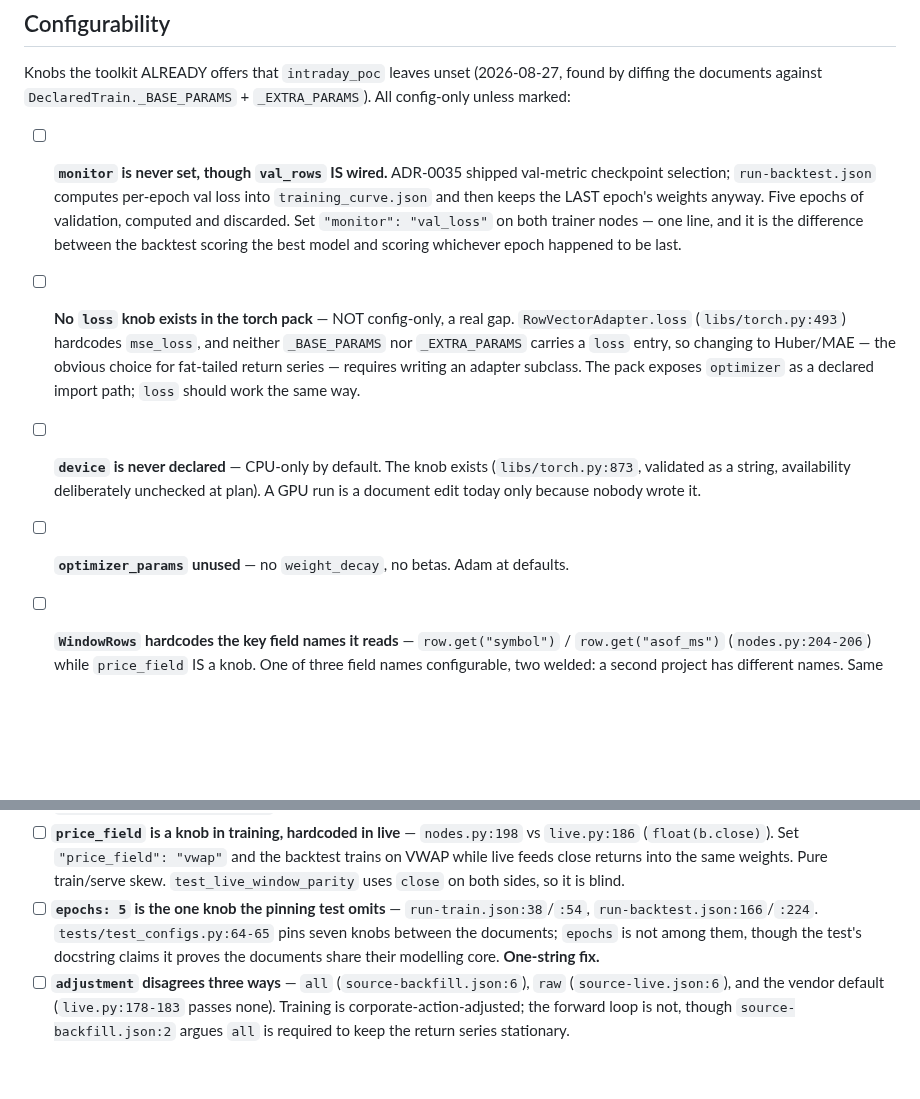
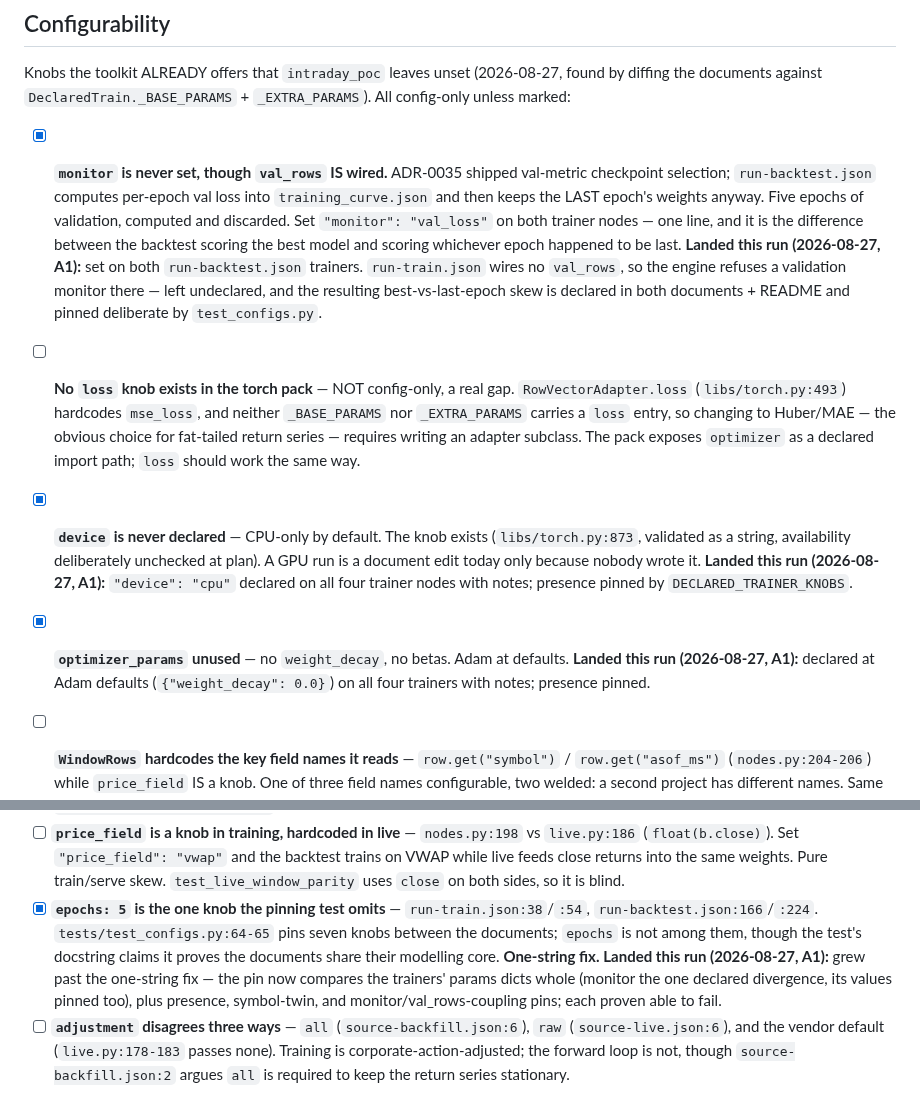
Before and after one commit to gdrusse/dskit, a Markdown page: TODO.md, 2 parts joined by grey strips. Drawn GitHub-style; blank space fills up the shorter version.

Commit message:
docs: mark the four A1 items landed; record the declared child-hash moves
Co-Authored-By: Claude Fable 5 <noreply@anthropic.com>

```diff
--- a/TODO.md
+++ b/TODO.md
@@ -105,13 +105,18 @@ Knobs the toolkit ALREADY offers that `intraday_poc` leaves unset (2026-08-27,
 found by diffing the documents against `DeclaredTrain._BASE_PARAMS` +
 `_EXTRA_PARAMS`). All config-only unless marked:
 
-- [ ] **`monitor` is never set, though `val_rows` IS wired.** ADR-0035
+- [x] **`monitor` is never set, though `val_rows` IS wired.** ADR-0035
       shipped val-metric checkpoint selection; `run-backtest.json` computes
       per-epoch val loss into `training_curve.json` and then keeps the LAST
       epoch's weights anyway. Five epochs of validation, computed and
       discarded. Set `"monitor": "val_loss"` on both trainer nodes —
       one line, and it is the difference between the backtest scoring the
       best model and scoring whichever epoch happened to be last.
+      **Landed this run (2026-08-27, A1):** set on both `run-backtest.json`
+      trainers. `run-train.json` wires no `val_rows`, so the engine refuses
+      a validation monitor there — left undeclared, and the resulting
+      best-vs-last-epoch skew is declared in both documents + README and
+      pinned deliberate by `test_configs.py`.
 - [ ] **No `loss` knob exists in the torch pack** — NOT config-only, a real
       gap. `RowVectorAdapter.loss` (`libs/torch.py:493`) hardcodes
       `mse_loss`, and neither `_BASE_PARAMS` nor `_EXTRA_PARAMS` carries a
@@ -119,12 +124,16 @@ found by diffing the documents against `DeclaredTrain._BASE_PARAMS` +
       fat-tailed return series — requires writing an adapter subclass. The
       pack exposes `optimizer` as a declared import path; `loss` should
       work the same way.
-- [ ] **`device` is never declared** — CPU-only by default. The knob exists
+- [x] **`device` is never declared** — CPU-only by default. The knob exists
       (`libs/torch.py:873`, validated as a string, availability
       deliberately unchecked at plan). A GPU run is a document edit today
-      only because nobody wrote it.
-- [ ] **`optimizer_params` unused** — no `weight_decay`, no betas. Adam at
-      defaults.
+      only because nobody wrote it. **Landed this run (2026-08-27, A1):**
+      `"device": "cpu"` declared on all four trainer nodes with notes;
+      presence pinned by `DECLARED_TRAINER_KNOBS`.
+- [x] **`optimizer_params` unused** — no `weight_decay`, no betas. Adam at
+      defaults. **Landed this run (2026-08-27, A1):** declared at Adam
+      defaults (`{"weight_decay": 0.0}`) on all four trainers with notes;
+      presence pinned.
 - [ ] **`WindowRows` hardcodes the key field names it reads** —
       `row.get("symbol")` / `row.get("asof_ms")` (`nodes.py:204-206`) while
       `price_field` IS a knob. One of three field names configurable, two
@@ -211,11 +220,16 @@ HIGH — silent wrong behavior:
       `"price_field": "vwap"` and the backtest trains on VWAP while live
       feeds close returns into the same weights. Pure train/serve skew.
       `test_live_window_parity` uses `close` on both sides, so it is blind.
-- [ ] **`epochs: 5` is the one knob the pinning test omits** —
+- [x] **`epochs: 5` is the one knob the pinning test omits** —
       `run-train.json:38`/`:54`, `run-backtest.json:166`/`:224`.
       `tests/test_configs.py:64-65` pins seven knobs between the documents;
       `epochs` is not among them, though the test's docstring claims it
       proves the documents share their modelling core. **One-string fix.**
+      **Landed this run (2026-08-27, A1):** grew past the one-string fix —
+      the pin now compares the trainers' params dicts whole (monitor the
+      one declared divergence, its values pinned too), plus presence,
+      symbol-twin, and monitor/val_rows-coupling pins; each proven able
+      to fail.
 - [ ] **`adjustment` disagrees three ways** — `all`
       (`source-backfill.json:6`), `raw` (`source-live.json:6`), and the
       vendor default (`live.py:178-183` passes none). Training is
```
Also changed, not shown: docs/plans/2026-08-closeout.md (+3 -2 lines).
